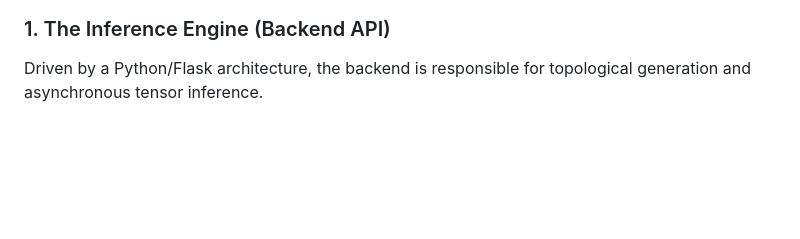
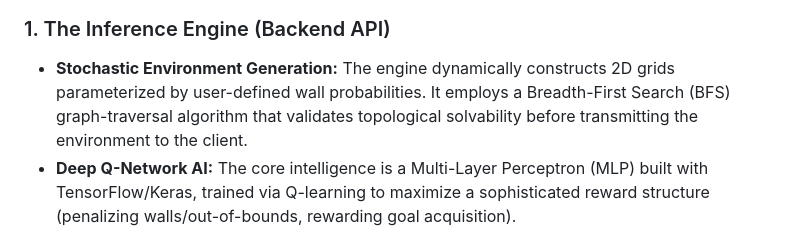
Before and after one commit to punitxdev/beat_the_agent, a Markdown page: README.md, the part around one of its changes. Drawn GitHub-style; blank space fills up the shorter version.

```diff
--- a/README.md
+++ b/README.md
@@ -8,4 +32,5 @@ The project is structured around a strict client-server decoupling, ensuring tha
 
 ### 1. The Inference Engine (Backend API)
-Driven by a Python/Flask architecture, the backend is responsible for topological generation and asynchronous tensor inference.
+- **Stochastic Environment Generation:** The engine dynamically constructs 2D grids parameterized by user-defined wall probabilities. It employs a Breadth-First Search (BFS) graph-traversal algorithm that validates topological solvability before transmitting the environment to the client.
+- **Deep Q-Network AI:** The core intelligence is a Multi-Layer Perceptron (MLP) built with TensorFlow/Keras, trained via Q-learning to maximize a sophisticated reward structure (penalizing walls/out-of-bounds, rewarding goal acquisition).
 
```
Also changed, not shown: other parts of README.md (+92 -28 lines).
